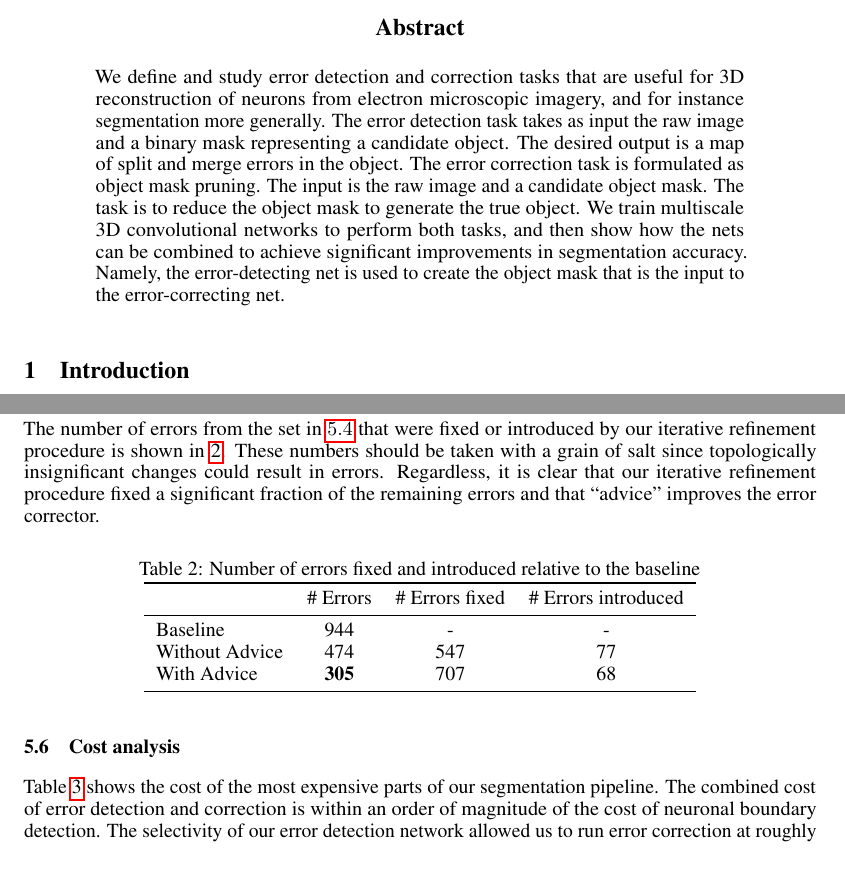
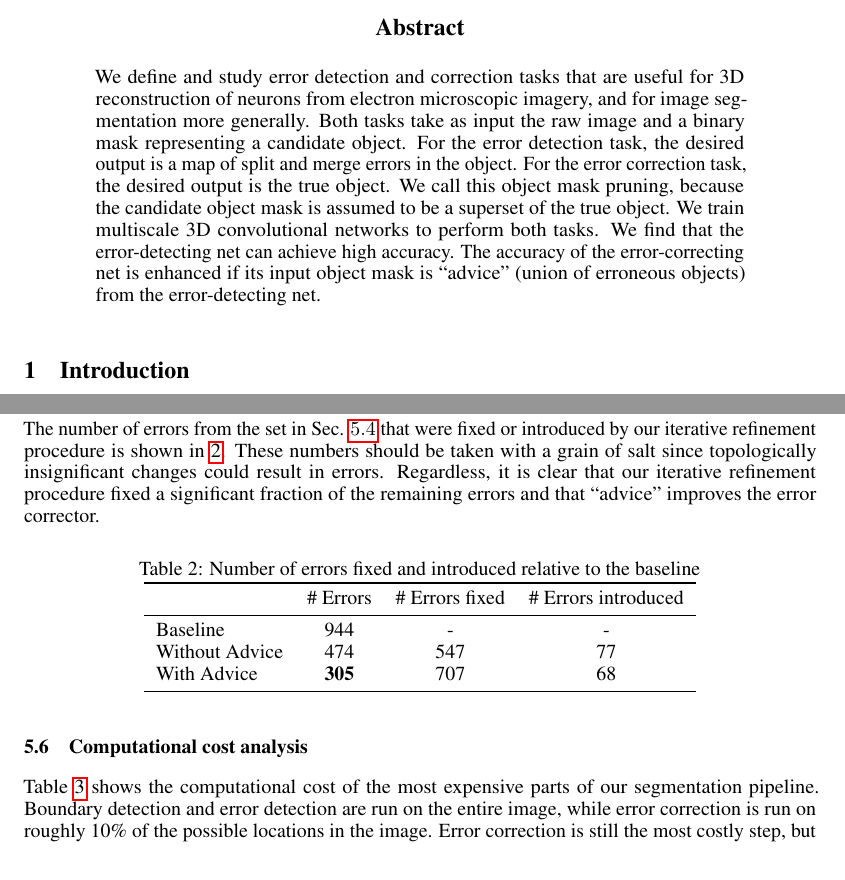
Before and after one commit to seung-lab/yacn, a LaTeX paper (paper/text.tex): two parts of pages 1 and 8 of 11, joined at a grey line, cut so that both start at the same text. Compiled offline with pdfLaTeX.

Commit message:
edits to abstract

```diff
--- a/paper/text.tex
+++ b/paper/text.tex
@@ -56,17 +56,17 @@
 \begin{abstract}
 We define and study error detection and correction tasks that are
 useful for 3D reconstruction of neurons from electron microscopic
-imagery, and for instance segmentation more generally.  The error
-detection task takes as input the raw image and a binary mask
-representing a candidate object. The desired output is a map of split
-and merge errors in the object. The error correction task is
-formulated as object mask pruning. The input is the raw image
-and a candidate object mask. The task is to reduce the object mask to
-generate the true object. We train multiscale 3D convolutional
-networks to perform both tasks, and then show how the nets can be
-combined to achieve significant improvements in segmentation
-accuracy. Namely, the error-detecting net is used to create the
-object mask that is the input to the error-correcting net.
+imagery, and for image segmentation more generally. Both tasks take as
+input the raw image and a binary mask representing a candidate
+object. For the error detection task, the desired output is a map of
+split and merge errors in the object. For the error correction task,
+the desired output is the true object. We call this object mask
+pruning, because the candidate object mask is assumed to be a superset
+of the true object. We train multiscale 3D convolutional networks to
+perform both tasks. We find that the error-detecting net can achieve
+high accuracy. The accuracy of the error-correcting net is enhanced if
+its input object mask is ``advice'' (union of erroneous objects) from
+the error-detecting net.
 \end{abstract}
 
 \begin{figure}[t!]
@@ -284,7 +284,7 @@ In order to demonstrate the importance of error detection to error correction, w
 
 It is sometimes difficult to assess the significance of an improvement in variation of information or rand score since changes can be dominated by modifications to a few large objects. Therefore, we decomposed the variation of information into a score for each object in the ground truth. Figure \ref{fig:decomp_vi_scores} summarizes the cumulative distribution of the values of $VI(i)=VI_{merge}(i)+VI_{split}(i)$ for all segments $i$ in the ground truth. See Appendix \ref{appendix:vi} for a precise definition of $VI(i)$.
 
-The number of errors from the set in $\ref{sec:detection_results}$ that were fixed or introduced by our iterative refinement procedure is shown in \ref{table:errors_fixed}. These numbers should be taken with a grain of salt since topologically insignificant changes could result in errors. Regardless, it is clear that our iterative refinement procedure fixed a significant fraction of the remaining errors and that ``advice'' improves the error corrector.
+The number of errors from the set in Sec. $\ref{sec:detection_results}$ that were fixed or introduced by our iterative refinement procedure is shown in \ref{table:errors_fixed}. These numbers should be taken with a grain of salt since topologically insignificant changes could result in errors. Regardless, it is clear that our iterative refinement procedure fixed a significant fraction of the remaining errors and that ``advice'' improves the error corrector.
 
 \begin{figure}
 \begin{center}
@@ -311,8 +311,8 @@ The number of errors from the set in $\ref{sec:detection_results}$ that were fix
 
 %Given that our baseline approach already produces state-of-the-art results on other datasets (see \cite{kisuk}), we expect that the method presented here is a substantial improvement upon the state of the art. However, we have not conducted experiments on publicly available datasets, and therefore we leave a careful comparison for future work.
 
-\subsection{Cost analysis}
-Table \ref{table:timing} shows the cost of the most expensive parts of our segmentation pipeline. The combined cost of error detection and correction is within an order of magnitude of the cost of neuronal boundary detection. The selectivity of our error detection network allowed us to run error correction at roughly 10\% of the possible locations in the image. Therefore, the cost of error detection is more than justified by the subsequent savings during the error correction phase. As the error rate of the initial segmentation decreases and the precision of the error detector increases, the number of locations requiring error correction will only fall further.
+\subsection{Computational cost analysis}
+Table \ref{table:timing} shows the computational cost of the most expensive parts of our segmentation pipeline. Boundary detection and error detection are run on the entire image, while error correction is run on roughly 10\% of the possible locations in the image.  Error correction is still the most costly step, but it would be $10\times$ more costly without restricting to the locations found by the error detection network. Therefore, the cost of error detection is more than justified by the subsequent savings during the error correction phase.  The number of locations requiring error correction will fall even further if the precision of the error detector increases or the error rate of the initial segmentation decreases.
 
 \begin{table}[h]
 	\caption{Computation time for a $2048\times 2048\times 256$ volume using a single TitanX Pascal GPU}
```
Also changed, not shown: paper/text.tex (8 more changed lines).
